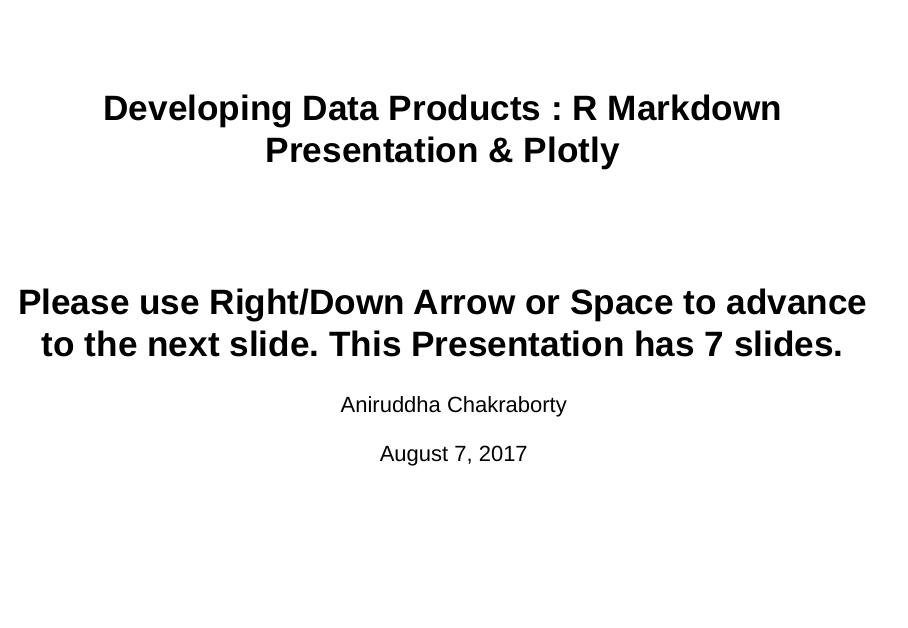
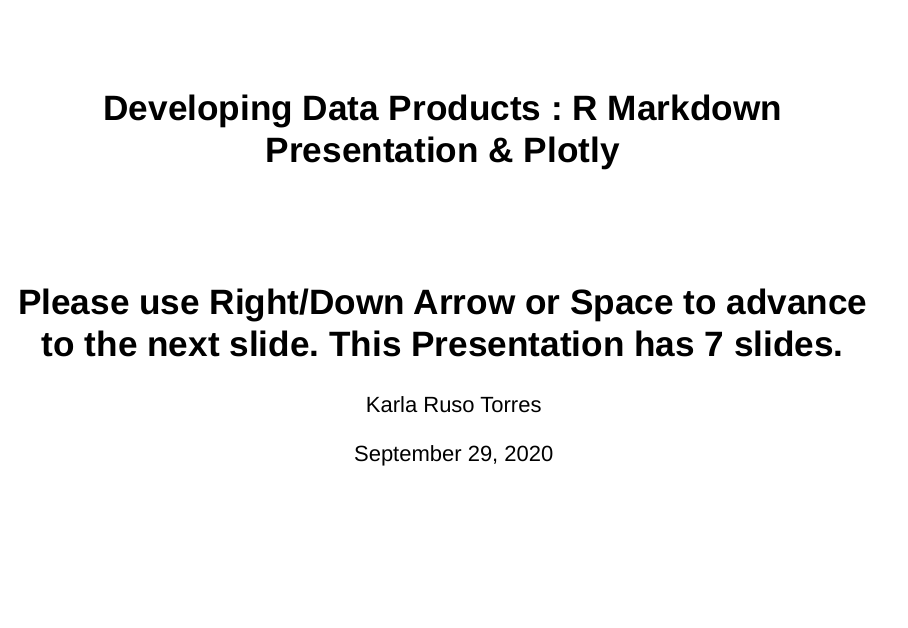
Before and after one commit to Karly96/R-Markdown-Presentation-Plotly, an R Markdown document (Plotly.Rmd): page 1 of 7. Rendered offline with R 4.5, knitr and Pandoc, with nearby package versions; drawn as Slidy slides in place of the format the file asks for.

Commit message:
Update Plotly.Rmd

```diff
--- a/Plotly.Rmd
+++ b/Plotly.Rmd
@@ -1,8 +1,8 @@
 ---
 title: 'Developing Data Products : R Markdown Presentation & Plotly'
 subtitle: 'Please use Right/Down Arrow or Space to advance to the next slide. This Presentation has 7 slides.'
-author: "Aniruddha Chakraborty"
-date: "August 7, 2017"
+author: "Karla Ruso Torres"
+date: "September 29, 2020"
 output: ioslides_presentation
 ---
 
```
